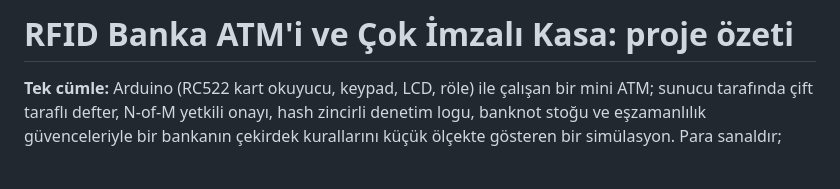
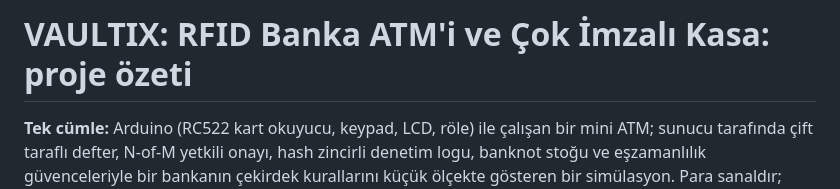
Before and after one commit to ikrabaser/rfid-multisig-atm, a Markdown page: docs/proje-ozeti.md, the part around the change. GitHub-like rendering; blank space fills up the shorter version.

```diff
--- a/docs/proje-ozeti.md
+++ b/docs/proje-ozeti.md
@@ -1,4 +1,4 @@
-# RFID Banka ATM'i ve Çok İmzalı Kasa: proje özeti
+# VAULTIX: RFID Banka ATM'i ve Çok İmzalı Kasa: proje özeti
 
 **Tek cümle:** Arduino (RC522 kart okuyucu, keypad, LCD, röle) ile çalışan bir mini ATM; sunucu tarafında çift taraflı defter,
 N-of-M yetkili onayı, hash zincirli denetim logu, banknot stoğu ve eşzamanlılık güvenceleriyle bir bankanın çekirdek
```
Also changed, not shown: README.md (+5 -1 lines), docs/vaultix-logo.png (added), 11 other files.
